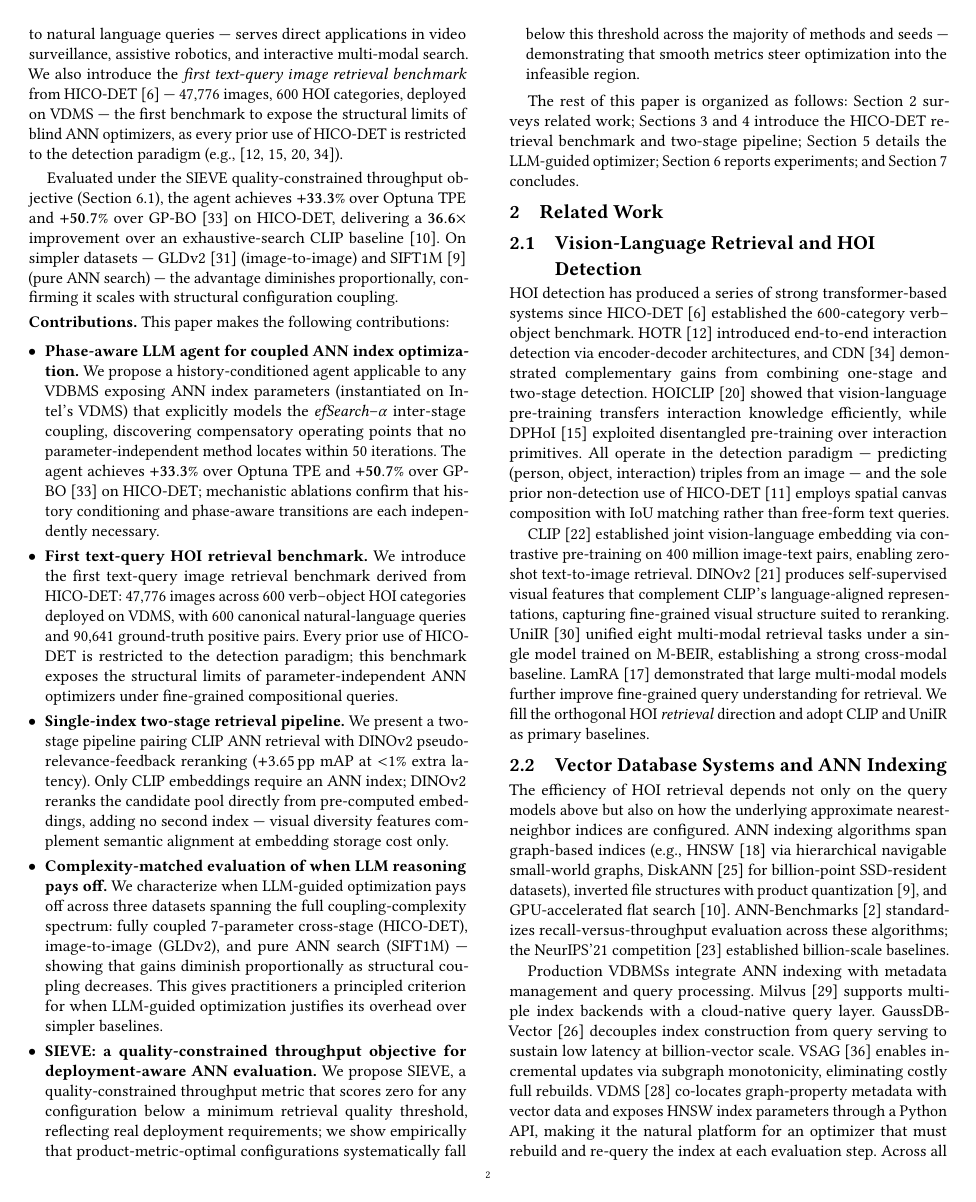
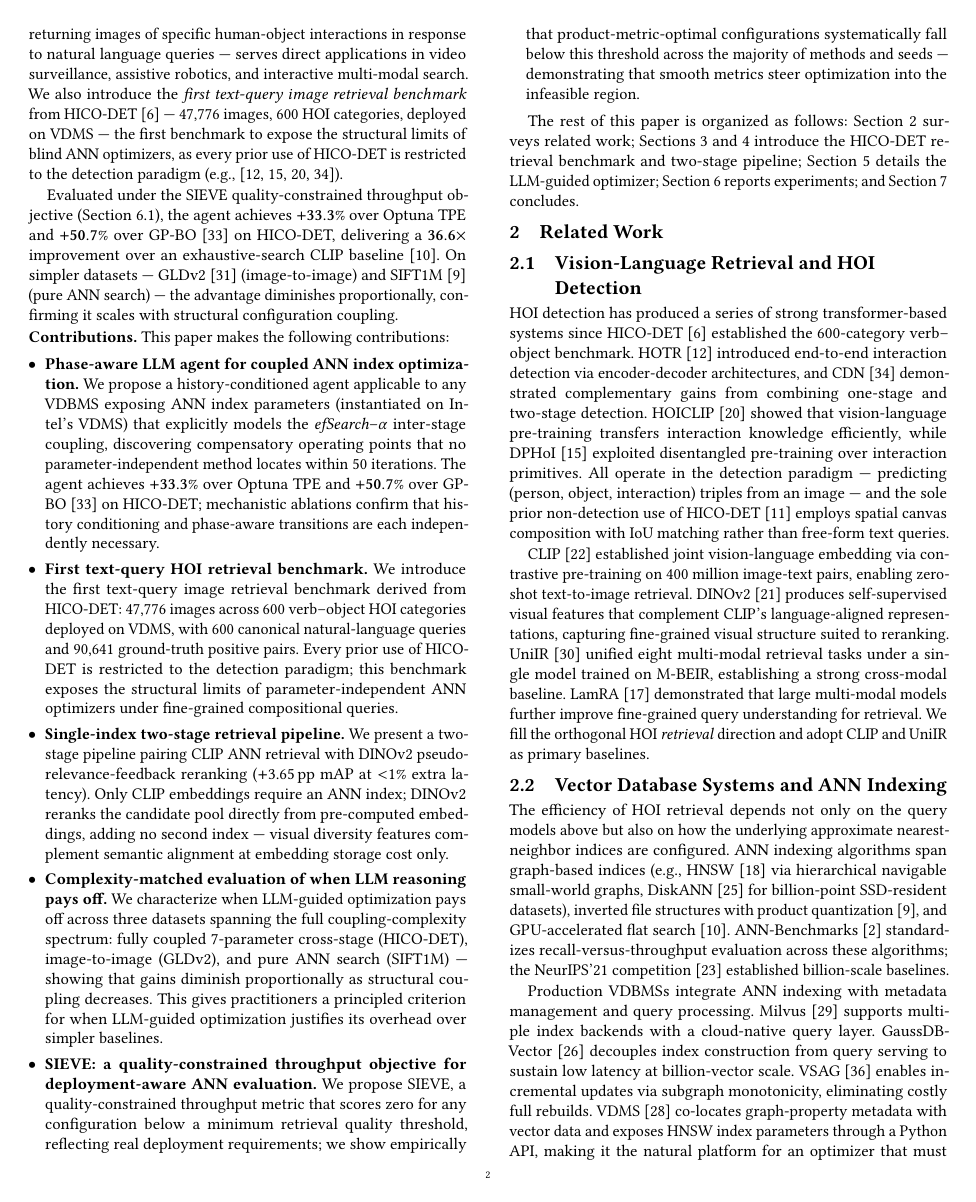
Before and after one commit to shahrzadesmat/Agentic_VDMS, a LaTeX paper (main.tex): page 2 of 13 before the commit and page 2 of 14 after it. Compiled offline with pdfLaTeX.

Commit message:
Fix flushbottom stretching gap below subsection headings
Remove plus rubber from heading afterskip and \parskip so \flushbottom
cannot stretch these lengths to fill columns, eliminating the visible
gap between the 6.6 heading and its first paragraph.

```diff
--- a/main.tex
+++ b/main.tex
@@ -55,8 +55,8 @@
 \usepackage{algpseudocode}
 \usepackage{subcaption}
 \usepackage[compact]{titlesec}
-\titlespacing*{\section}{0pt}{4pt plus 2pt minus 1pt}{2pt plus 1pt minus 1pt}
-\titlespacing*{\subsection}{0pt}{4pt plus 1pt minus 1pt}{1pt plus 1pt minus 1pt}
+\titlespacing*{\section}{0pt}{4pt plus 2pt minus 1pt}{2pt}
+\titlespacing*{\subsection}{0pt}{4pt plus 1pt minus 1pt}{1pt}
 \theoremstyle{definition}
 \newtheorem{definition}{Definition}
 % ── Float placement tuning ───────────────────────────────────────────────────
@@ -88,7 +88,7 @@
 \hfuzz=5pt
 \renewcommand{\bibfont}{\footnotesize}
 \setlength{\bibsep}{4pt plus 0.5ex}
-\setlength{\parskip}{1pt plus 1pt minus 1pt}
+\setlength{\parskip}{1pt}
 % Display math spacing
 \setlength{\abovedisplayskip}{3pt plus 2pt minus 1pt}
 \setlength{\belowdisplayskip}{3pt plus 2pt minus 1pt}
```
